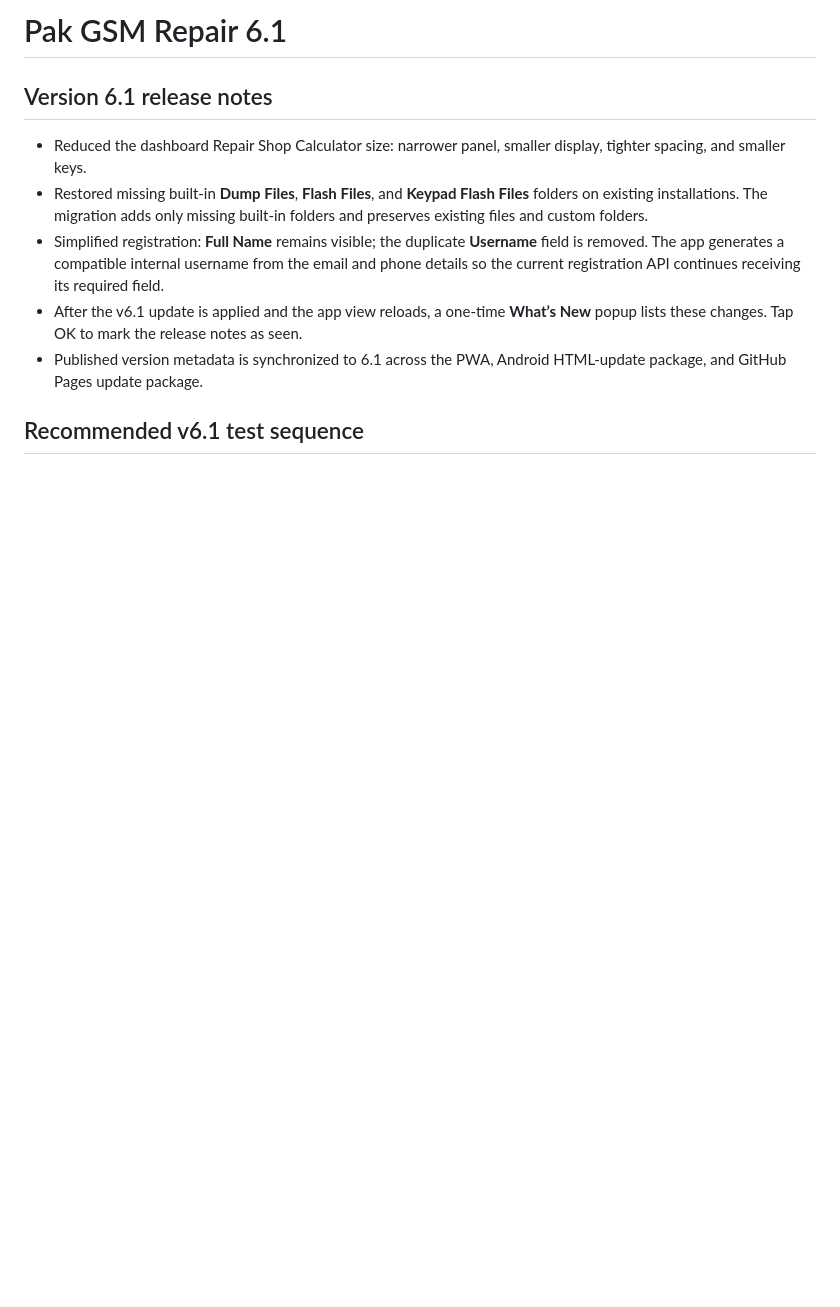
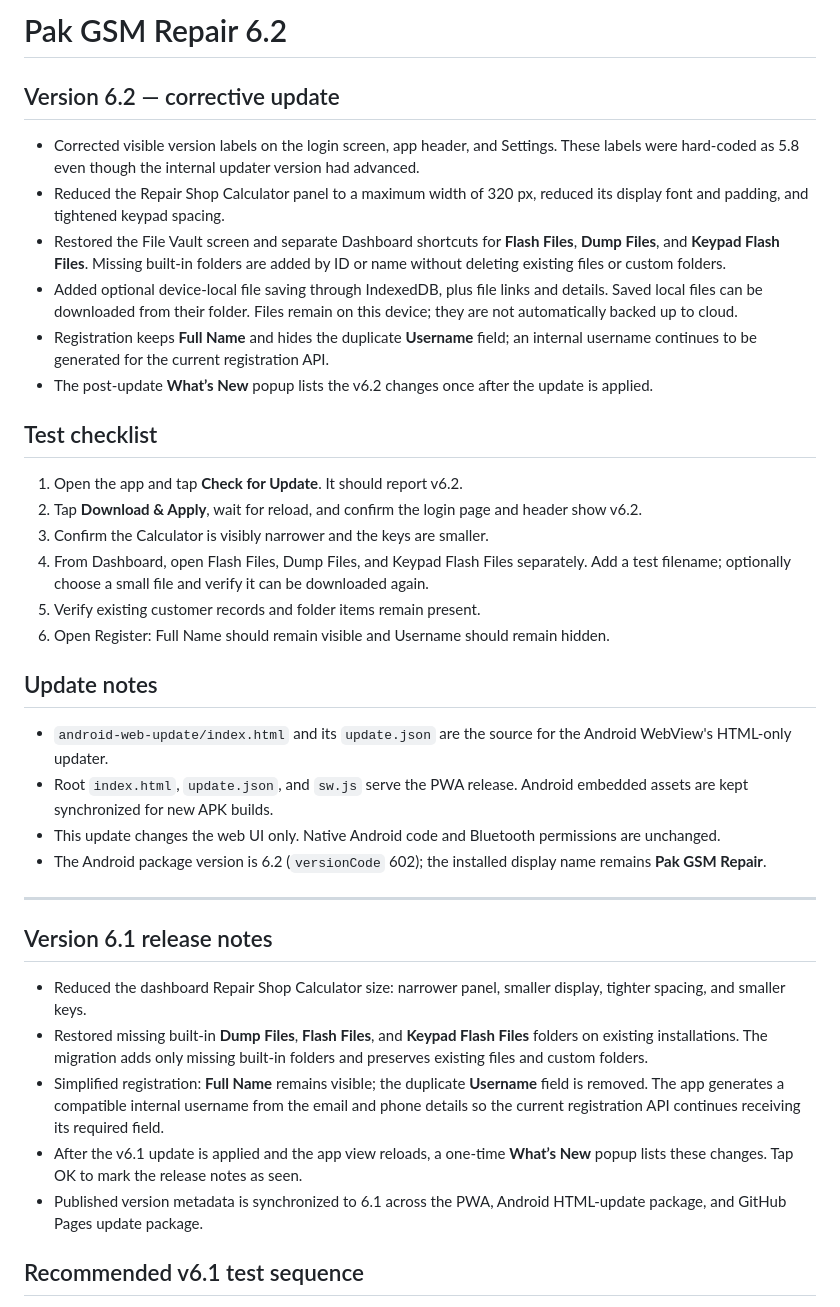
Before and after one commit to pakgsmrepairs/Pak-GSM-Repair-3.5-Fin, a Markdown page: README.md, the part around the change. GitHub-like rendering; blank space fills up the shorter version.

Commit message:
Document Pak GSM Repair 6.2 fixes and test checklist

```diff
--- a/README.md
+++ b/README.md
@@ -1,4 +1,31 @@
-# Pak GSM Repair 6.1
+# Pak GSM Repair 6.2
+
+## Version 6.2 — corrective update
+
+- Corrected visible version labels on the login screen, app header, and Settings. These labels were hard-coded as 5.8 even though the internal updater version had advanced.
+- Reduced the Repair Shop Calculator panel to a maximum width of 320 px, reduced its display font and padding, and tightened keypad spacing.
+- Restored the File Vault screen and separate Dashboard shortcuts for **Flash Files**, **Dump Files**, and **Keypad Flash Files**. Missing built-in folders are added by ID or name without deleting existing files or custom folders.
+- Added optional device-local file saving through IndexedDB, plus file links and details. Saved local files can be downloaded from their folder. Files remain on this device; they are not automatically backed up to cloud.
+- Registration keeps **Full Name** and hides the duplicate **Username** field; an internal username continues to be generated for the current registration API.
+- The post-update **What’s New** popup lists the v6.2 changes once after the update is applied.
+
+## Test checklist
+
+1. Open the app and tap **Check for Update**. It should report v6.2.
+2. Tap **Download & Apply**, wait for reload, and confirm the login page and header show v6.2.
+3. Confirm the Calculator is visibly narrower and the keys are smaller.
+4. From Dashboard, open Flash Files, Dump Files, and Keypad Flash Files separately. Add a test filename; optionally choose a small file and verify it can be downloaded again.
+5. Verify existing customer records and folder items remain present.
+6. Open Register: Full Name should remain visible and Username should remain hidden.
+
+## Update notes
+
+- `android-web-update/index.html` and its `update.json` are the source for the Android WebView's HTML-only updater.
+- Root `index.html`, `update.json`, and `sw.js` serve the PWA release. Android embedded assets are kept synchronized for new APK builds.
+- This update changes the web UI only. Native Android code and Bluetooth permissions are unchanged.
+- The Android package version is 6.2 (`versionCode` 602); the installed display name remains **Pak GSM Repair**.
+
+---
 
 ## Version 6.1 release notes
 
```
